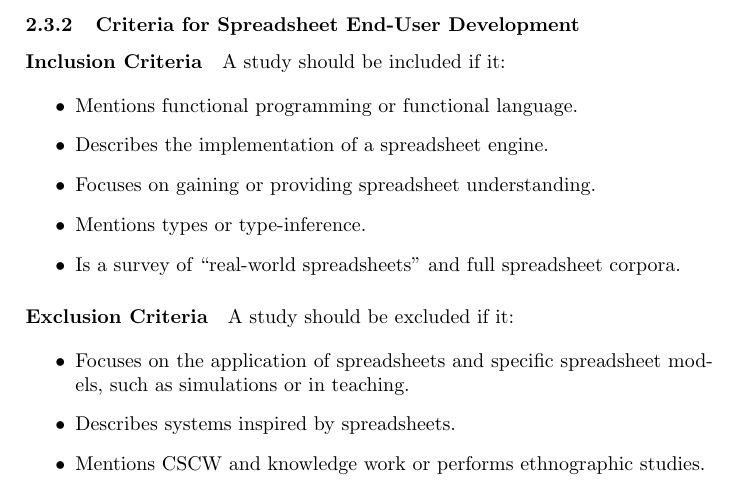
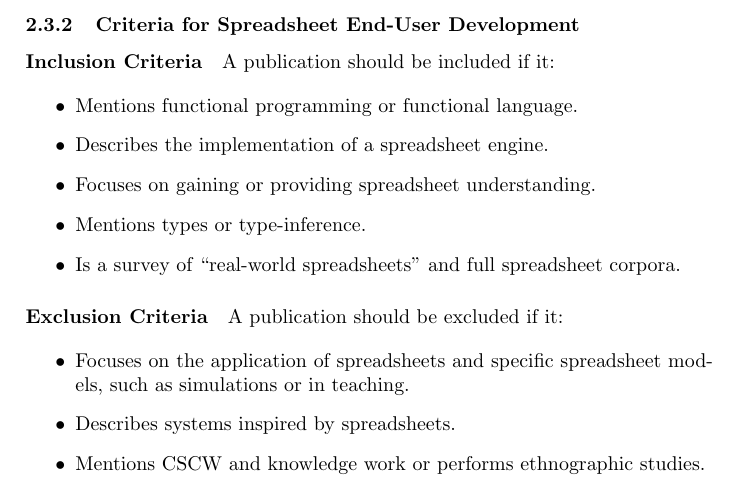
Before and after one commit to popular-parallel-programming/literature-review, a LaTeX document (literature-review.tex): part of page 4 of 6, cut so that both start at the same text. Compiled offline with pdfLaTeX.

Commit message:
use publication instead of study

```diff
--- a/literature-review.tex
+++ b/literature-review.tex
@@ -164,7 +164,7 @@ A study should be excluded if it:
 
 \paragraph{Inclusion Criteria}
 
-A study should be included if it:
+A publication should be included if it:
 
 \begin{itemize}
 \item Mentions functional programming or functional language.
@@ -176,7 +176,7 @@ A study should be included if it:
 
 \paragraph{Exclusion Criteria}
 
-A study should be excluded if it:
+A publication should be excluded if it:
 
 \begin{itemize}
 \item Focuses on the application of spreadsheets and specific
```
Also changed, not shown: literature-review.tex (2 more changed lines).
